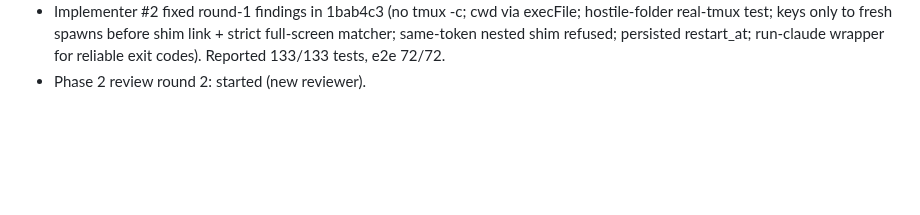
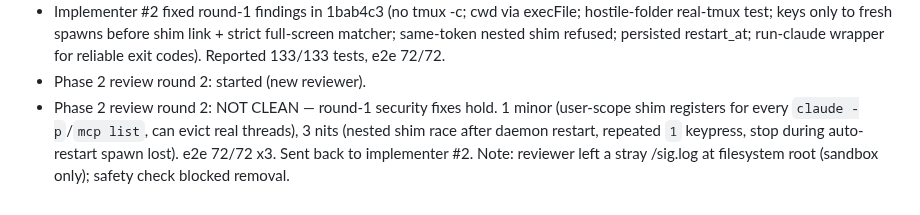
Before and after one commit to JEdward7777/mcp_remote, a Markdown page: harness/sessions/2026-10-25-01.md, the part around the change. GitHub-like rendering; blank space fills up the shorter version.

Commit message:
Harness: log Phase 2 review round 2
Co-Authored-By: Claude Opus 5.5 <noreply@anthropic.com>
Claude-Session: https://claude.ai/code/session_012wmUkRsqBkM96JrGsVFRCb

```diff
--- a/harness/sessions/2026-10-25-01.md
+++ b/harness/sessions/2026-10-25-01.md
@@ -124,3 +124,7 @@
   keys only to fresh spawns before shim link + strict full-screen matcher; same-token nested shim refused;
   persisted restart_at; run-claude wrapper for reliable exit codes). Reported 133/133 tests, e2e 72/72.
 - Phase 2 review round 2: started (new reviewer).
+- Phase 2 review round 2: NOT CLEAN — round-1 security fixes hold. 1 minor (user-scope shim registers for every
+  `claude -p`/`mcp list`, can evict real threads), 3 nits (nested shim race after daemon restart, repeated `1`
+  keypress, stop during auto-restart spawn lost). e2e 72/72 x3. Sent back to implementer #2.
+  Note: reviewer left a stray /sig.log at filesystem root (sandbox only); safety check blocked removal.
```
